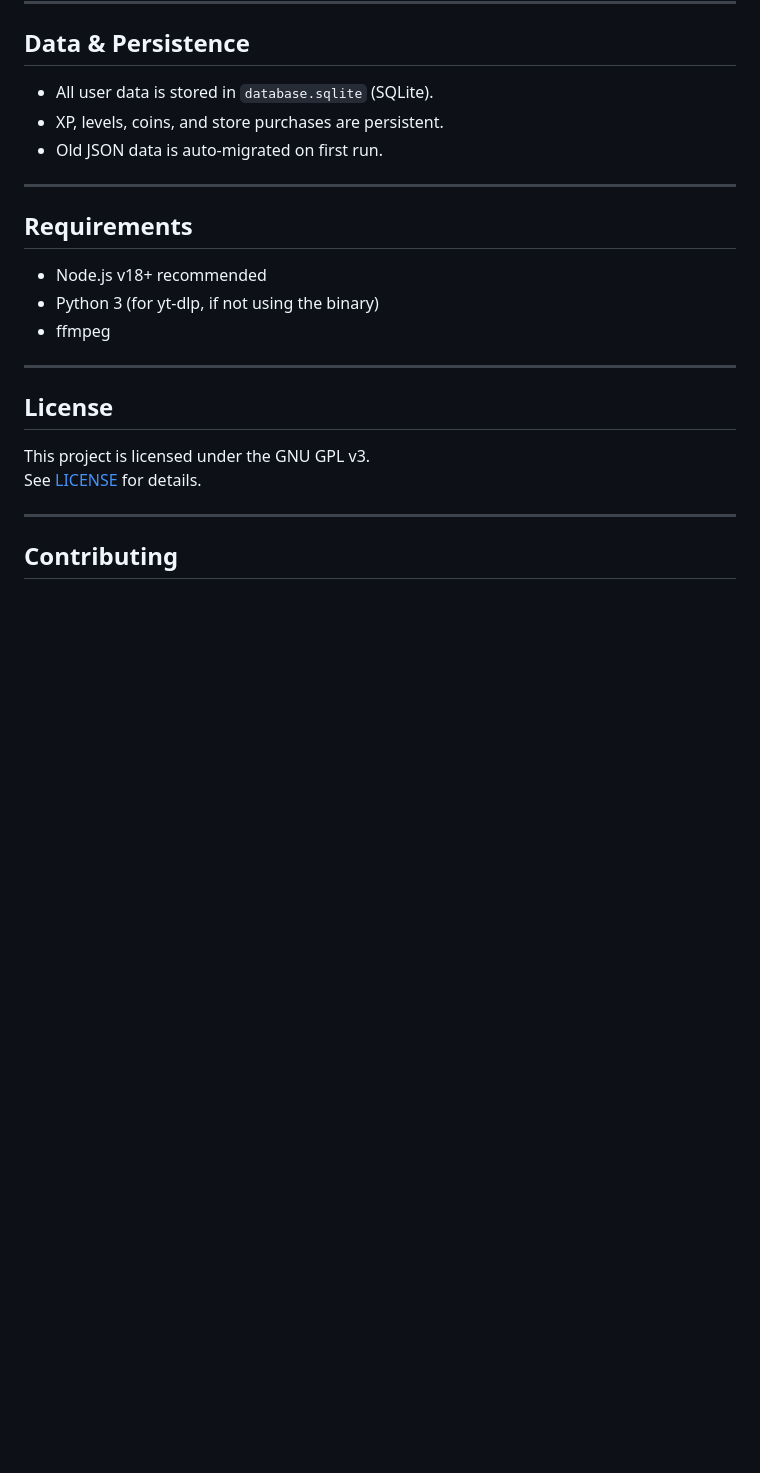
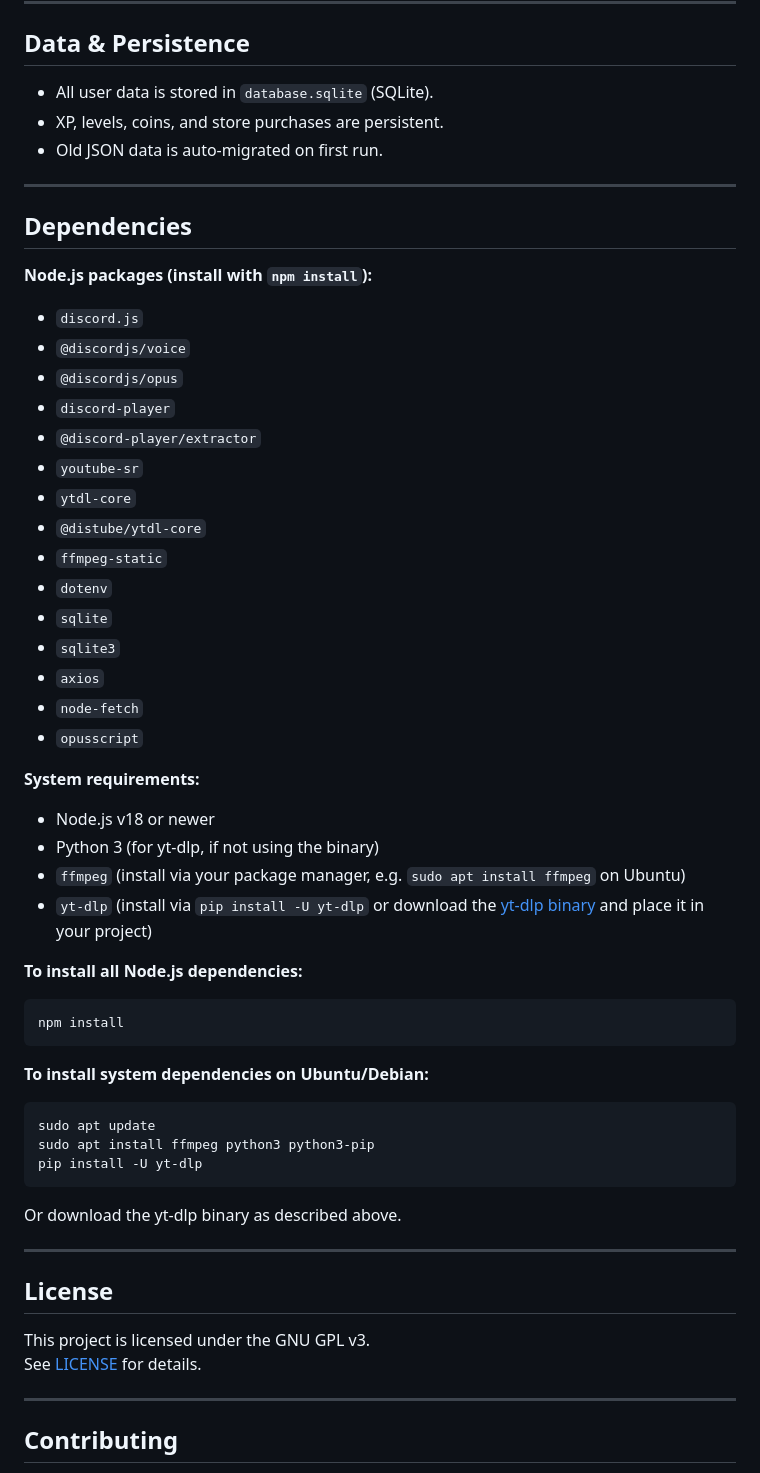
Before and after one commit to isoura4/ISROBOT, a Markdown page: README.md, the part around the change. Drawn GitHub-style; blank space fills up the shorter version.

````diff
--- a/README.md
+++ b/README.md
@@ -103,12 +103,43 @@ This will deploy slash commands and launch the bot.
 - Old JSON data is auto-migrated on first run.
 
 ---
+## Dependencies
 
-## Requirements
+**Node.js packages (install with `npm install`):**
+- `discord.js`
+- `@discordjs/voice`
+- `@discordjs/opus`
+- `discord-player`
+- `@discord-player/extractor`
+- `youtube-sr`
+- `ytdl-core`
+- `@distube/ytdl-core`
+- `ffmpeg-static`
+- `dotenv`
+- `sqlite`
+- `sqlite3`
+- `axios`
+- `node-fetch`
+- `opusscript`
 
-- Node.js v18+ recommended
+**System requirements:**
+- Node.js v18 or newer
 - Python 3 (for yt-dlp, if not using the binary)
-- ffmpeg
+- `ffmpeg` (install via your package manager, e.g. `sudo apt install ffmpeg` on Ubuntu)
+- `yt-dlp` (install via `pip install -U yt-dlp` or download the [yt-dlp binary](https://github.com/yt-dlp/yt-dlp/releases/latest) and place it in your project)
+
+**To install all Node.js dependencies:**
+```bash
+npm install
+```
+
+**To install system dependencies on Ubuntu/Debian:**
+```bash
+sudo apt update
+sudo apt install ffmpeg python3 python3-pip
+pip install -U yt-dlp
+```
+Or download the yt-dlp binary as described above.
 
 ---
 
````
